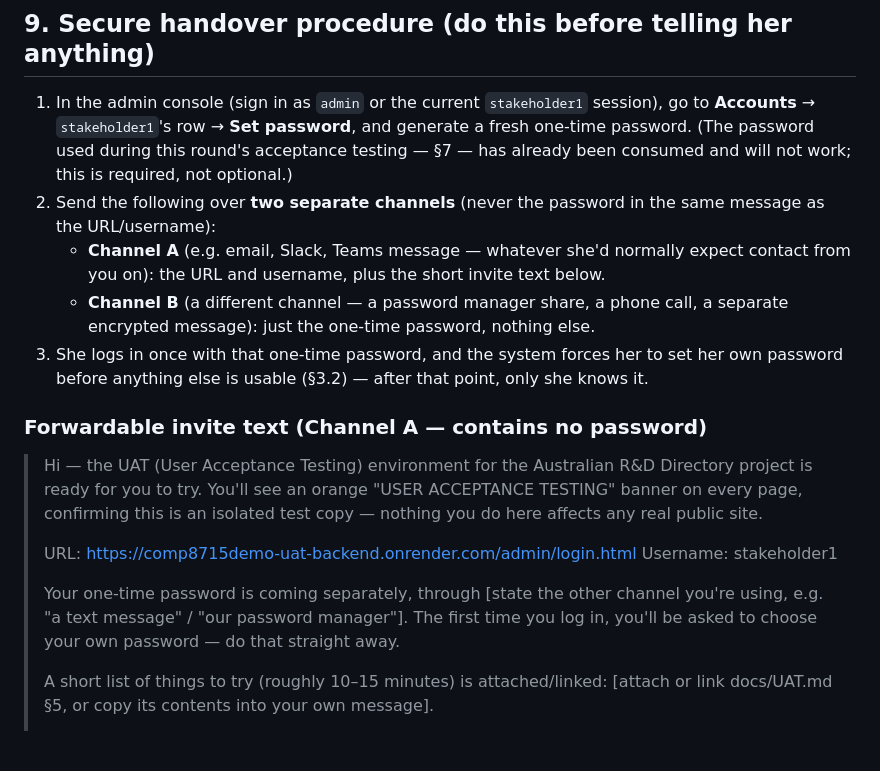
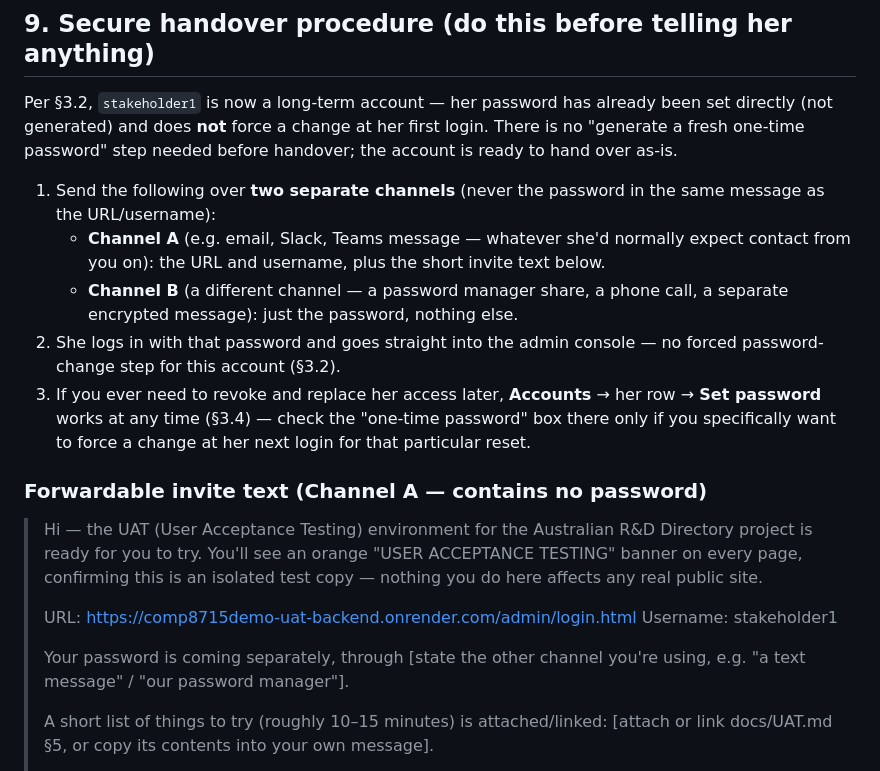
Before and after one commit to lilth2/COMP8715demo, a Markdown page: docs/UAT.md, the part around one of its changes. Drawn GitHub-style; blank space fills up the shorter version.

```diff
--- a/docs/UAT.md
+++ b/docs/UAT.md
@@ -391,18 +414,21 @@ should be explained to her up front (see the updated §6.4 note below).
 
 ## 9. Secure handover procedure (do this before telling her anything)
 
-1. In the admin console (sign in as `admin` or the current `stakeholder1` session), go to
-   **Accounts** → `stakeholder1`'s row → **Set password**, and generate a fresh one-time password.
-   (The password used during this round's acceptance testing — §7 — has already been consumed and
-   will not work; this is required, not optional.)
-2. Send the following over **two separate channels** (never the password in the same message as
+Per §3.2, `stakeholder1` is now a long-term account — her password has already been set directly
+(not generated) and does **not** force a change at her first login. There is no "generate a fresh
+one-time password" step needed before handover; the account is ready to hand over as-is.
+
+1. Send the following over **two separate channels** (never the password in the same message as
    the URL/username):
    - **Channel A** (e.g. email, Slack, Teams message — whatever she'd normally expect contact
      from you on): the URL and username, plus the short invite text below.
    - **Channel B** (a different channel — a password manager share, a phone call, a separate
-     encrypted message): just the one-time password, nothing else.
-3. She logs in once with that one-time password, and the system forces her to set her own password
-   before anything else is usable (§3.2) — after that point, only she knows it.
+     encrypted message): just the password, nothing else.
+2. She logs in with that password and goes straight into the admin console — no forced
+   password-change step for this account (§3.2).
+3. If you ever need to revoke and replace her access later, **Accounts** → her row → **Set
+   password** works at any time (§3.4) — check the "one-time password" box there only if you
+   specifically want to force a change at her next login for that particular reset.
 
 ### Forwardable invite text (Channel A — contains no password)
 
@@ -413,9 +439,8 @@ should be explained to her up front (see the updated §6.4 note below).
 > URL: https://comp8715demo-uat-backend.onrender.com/admin/login.html
 > Username: stakeholder1
 >
-> Your one-time password is coming separately, through [state the other channel you're using, e.g.
-> "a text message" / "our password manager"]. The first time you log in, you'll be asked to choose
-> your own password — do that straight away.
+> Your password is coming separately, through [state the other channel you're using, e.g. "a text
+> message" / "our password manager"].
 >
 > A short list of things to try (roughly 10–15 minutes) is attached/linked: [attach or link
 > docs/UAT.md §5, or copy its contents into your own message].
```
Also changed, not shown: other parts of docs/UAT.md (+48 -25 lines), docs/UAT_HANDOVER_FINAL.md (+20 -13 lines).
